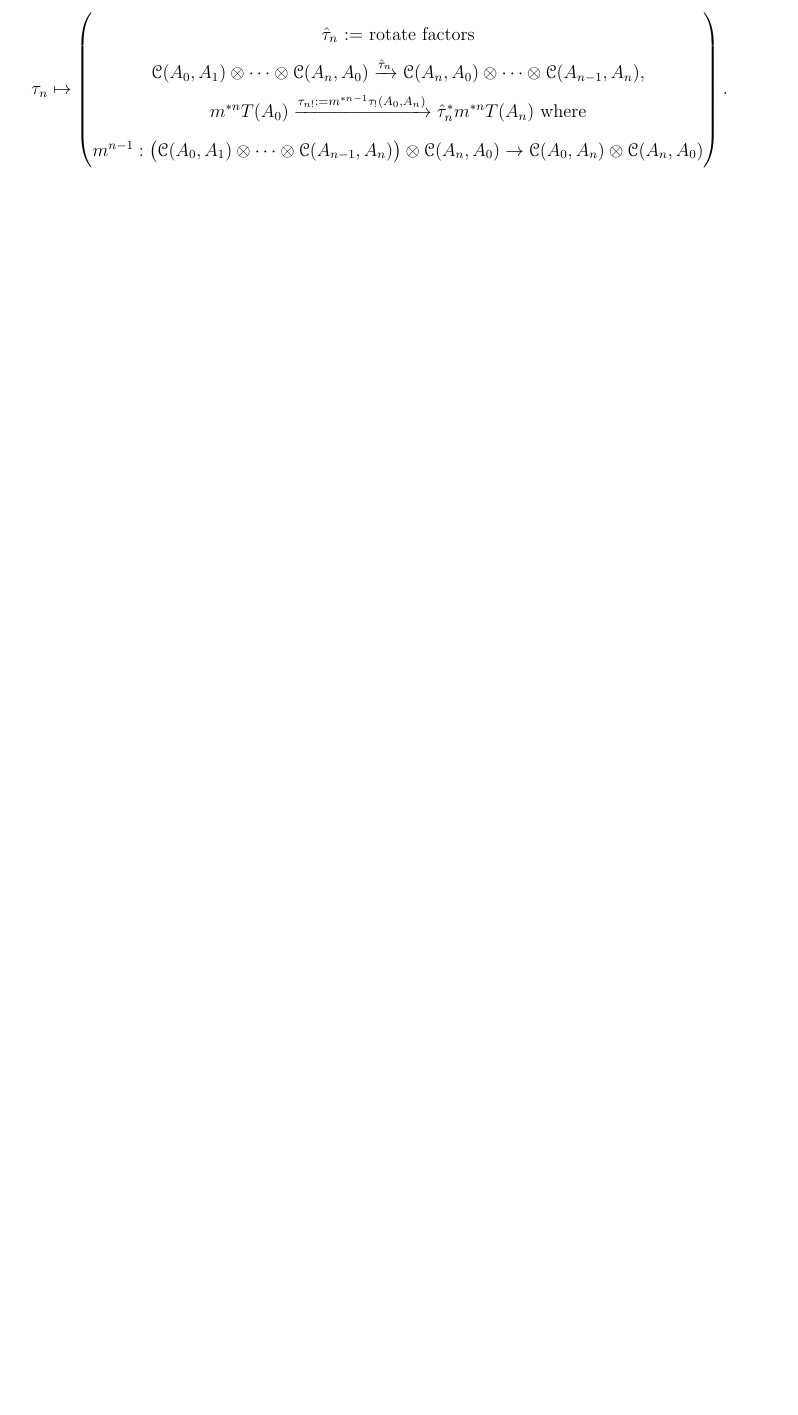
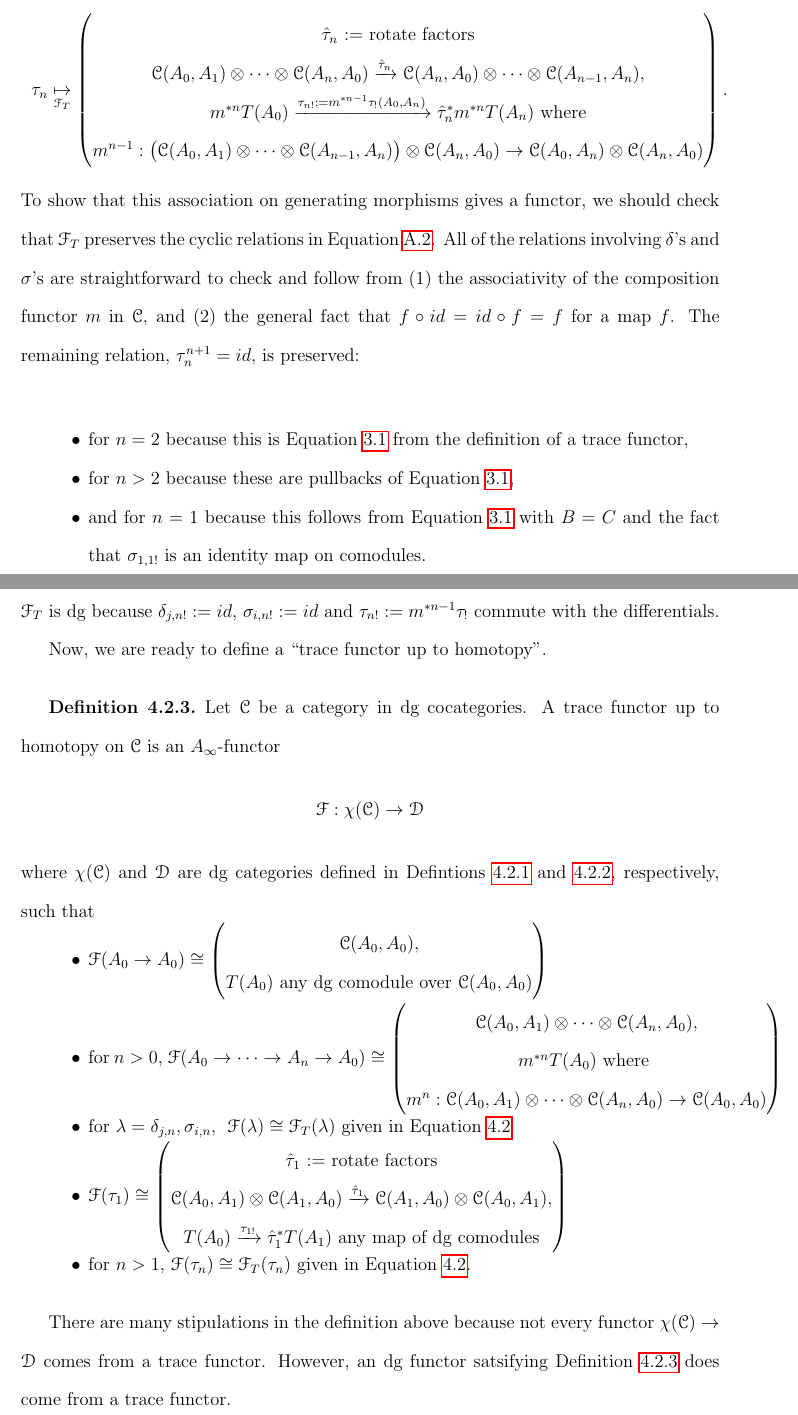
Before and after one commit to r-wei/thesis, a LaTeX thesis (thesis_v2.tex, which reads trace_to_dg_functor/from_trace_to_dg.tex): part of page 26 of 52 before the commit and two parts of pages 26 and 27 of 55 after it, the two joined at a grey line, cut so that both start at the same text, the shorter picture padded with empty space. Compiled offline with pdfLaTeX.

Commit message:
writing thesis v2

```diff
--- a/thesis_v2.tex
+++ b/thesis_v2.tex
@@ -60,6 +60,7 @@ cat_in_dgcocat/composition,
 2cat_trace/motivation, 2cat_trace/2cat_trace_example,
 2cat_trace/generalize_trace,
 trace_to_dg_functor/motivation, trace_to_dg_functor/from_trace_to_dg,
+trace_up_to_homotopy/motivation,
 bibliography,
 appendices/lambda, appendices/computations,
 appendices/hochschild}
--- a/trace_to_dg_functor/from_trace_to_dg.tex
+++ b/trace_to_dg_functor/from_trace_to_dg.tex
@@ -135,0 +138,71 @@ On generating morphisms in $\chi(\mathcal{C})$,
+To show that this association on generating morphisms
+gives a functor, we should check that $\mathcal{F}_T$
+preserves the cyclic relations in Equation
+\ref{eqn:cyclic_relations}. All of the relations involving
+$\delta$'s and $\sigma$'s are straightforward to
+check and follow from (1) the associativity of the composition
+functor $m$ in $\mathcal{C}$, and (2) the general fact that
+$f \circ id = id \circ f = f$ for a map $f$. The
+remaining relation, $\tau_n^{n+1} = id$, is preserved:
+\begin{itemize}
+	\item for $n=2$ because this is Equation
+	\ref{eq:trace_cocycle} from the definition of a
+	trace functor,
+	\item for $n>2$ because these are pullbacks of
+	Equation \ref{eq:trace_cocycle},
+	\item and for $n=1$ because this follows from
+	Equation \ref{eq:trace_cocycle} with $B=C$ and
+	the fact that $\sigma_{1,1!}$ is an identity
+	map on comodules.
+\end{itemize}
+$\mathcal{F}_T$ is dg because $\delta_{j,n!} := id$,
+$\sigma_{i,n!} := id$ and $\tau_{n!} := m^{*n-1} \tau_!$
+commute with the differentials.
+
+%
+Now, we are ready to define a $``$trace functor up
+to homotopy''.
+%
+\begin{defn} \label{def:trace_up_to_homotopy}
+Let $\mathcal{C}$ be a category in dg
+cocategories. A trace functor up to homotopy on
+$\mathcal{C}$ is an $A_\infty$-functor
+$$\mathcal{F}: \chi(\mathcal{C}) \to \mathcal{D}$$
+where $\chi(\mathcal{C})$ and $\mathcal{D}$ are
+dg categories defined in Defintions \ref{def:chi}
+and \ref{def:D}, respectively, such that
+\begin{itemize}
+	\item $\mathcal{F}(A_0 \to A_0) \cong
+	\begin{pmatrix}
+		\mathcal{C}(A_0,A_0),\\
+		T(A_0) \textrm{ any dg comodule over }\mathcal{C}(A_0,A_0)\\
+	\end{pmatrix}$
+	\item for $n>0$,$\; \mathcal{F}
+	(A_0 \to \dots \to A_n \to A_0) \cong
+	\begin{pmatrix}
+		\mathcal{C}(A_0,A_1) \otimes \dots \otimes \mathcal{C}(A_n,A_0),\\
+		m^{*n} T(A_0) \textrm{ where }\\
+		m^n: \mathcal{C}(A_0,A_1) \otimes \dots \otimes \mathcal{C}(A_n,A_0) \to \mathcal{C}(A_0,A_0)
+	\end{pmatrix}$
+	\item for $\lambda = \delta_{j,n}, \sigma_{i,n}$,
+	$\; \mathcal{F}(\lambda) \cong
+	\mathcal{F}_T(\lambda)$ given in Equation \ref{eq:trace_induced_dg}
+	\item $\mathcal{F}(\tau_1) \cong
+	\begin{pmatrix}
+		\textrm{$\hat{\tau}_1$ := rotate factors}\\
+		\mathcal{C}(A_0,A_1) \otimes \mathcal{C}(A_1,A_0)
+		\xrightarrow{\hat{\tau}_1}
+		\mathcal{C}(A_1,A_0) \otimes \mathcal{C}(A_0,A_1),\\
+		T(A_0)
+		\xrightarrow{\tau_{1!}}
+		\hat{\tau}_1^* T(A_1) \textrm{ any map of dg comodules}
+	\end{pmatrix}$
+	\item for $n>1$, $\mathcal{F}(\tau_n) \cong
+	\mathcal{F}_T(\tau_n)$ given in Equation \ref{eq:trace_induced_dg}.
+\end{itemize}
+\end{defn}
+There are many stipulations in the definition above
+because not every functor $\chi(\mathcal{C}) \to \mathcal{D}$
+comes from a trace functor. However, an dg functor
+satsifying Definition \ref{def:trace_up_to_homotopy}
+does come from a trace functor.
```
Also changed, not shown: 2cat_trace/2cat_trace_example.tex (+2 -2 lines), 2cat_trace/generalize_trace.tex (+4 -2 lines), intro/intro.tex (+2 -2 lines), trace_to_dg_functor/motivation.tex (+2 -1 lines), trace_up_to_homotopy/motivation.tex (added, +7 -0 lines), thesis_v2.pdf, thesis_v2.tex (3 more changed lines), trace_to_dg_functor/from_trace_to_dg.tex (16 more changed lines).
